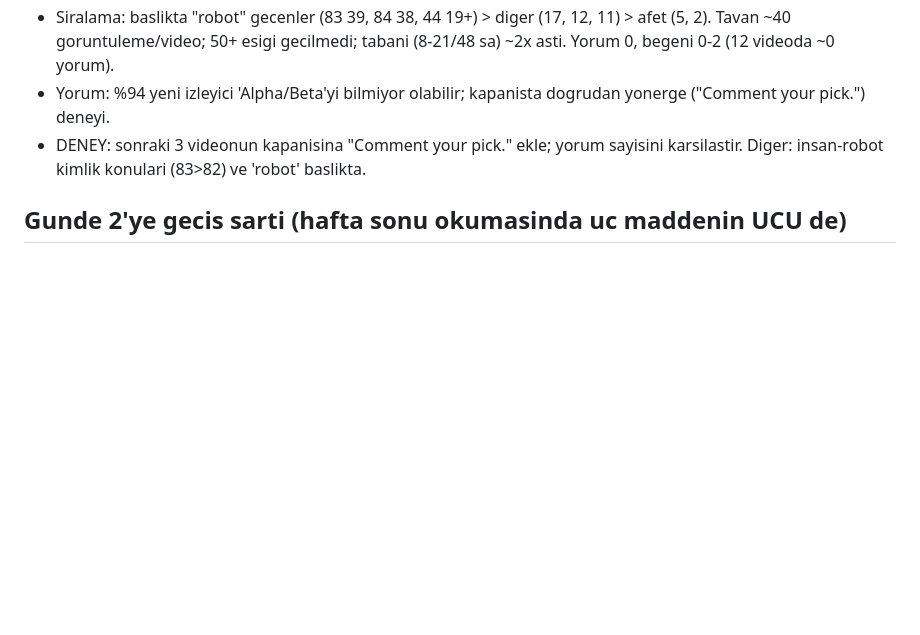
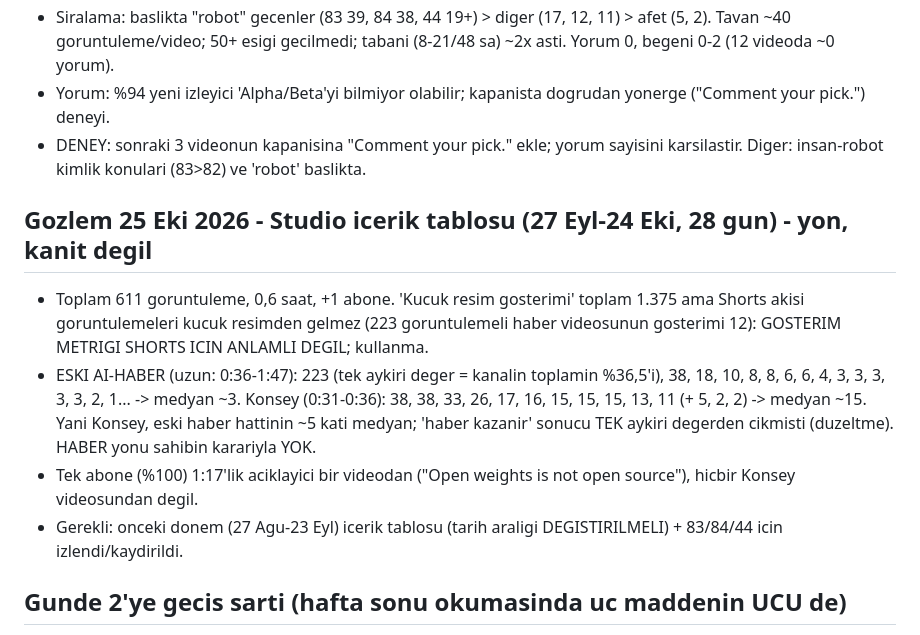
Before and after one commit to enerjiiaydinlatma-glitch/ibrhm-app, a Markdown page: docs/KONSEY_PLAN.md, the part around the change. Drawn GitHub-style; blank space fills up the shorter version.

Commit message:
docs: icerik tablosu gozlemi (haber medyani ~3, Konsey ~15; gosterim Shorts icin anlamsiz)
Co-Authored-By: Claude Sonnet 5.5 <noreply@anthropic.com>
Claude-Session: https://claude.ai/code/session_01C7TAoYnaRzPFu7WDJgqCM8

```diff
--- a/docs/KONSEY_PLAN.md
+++ b/docs/KONSEY_PLAN.md
@@ -87,6 +87,12 @@ Komut: `python konsey_gun.py --konu N --saat "2026-10-DD 02:30"` (ses sunucusunu
 - Yorum: %94 yeni izleyici 'Alpha/Beta'yi bilmiyor olabilir; kapanista dogrudan yonerge ("Comment your pick.") deneyi.
 - DENEY: sonraki 3 videonun kapanisina "Comment your pick." ekle; yorum sayisini karsilastir. Diger: insan-robot kimlik konulari (83>82) ve 'robot' baslikta.
 
+## Gozlem 25 Eki 2026 - Studio icerik tablosu (27 Eyl-24 Eki, 28 gun) - yon, kanit degil
+- Toplam 611 goruntuleme, 0,6 saat, +1 abone. 'Kucuk resim gosterimi' toplam 1.375 ama Shorts akisi goruntulemeleri kucuk resimden gelmez (223 goruntulemeli haber videosunun gosterimi 12): GOSTERIM METRIGI SHORTS ICIN ANLAMLI DEGIL; kullanma.
+- ESKI AI-HABER (uzun: 0:36-1:47): 223 (tek aykiri deger = kanalin toplamin %36,5'i), 38, 18, 10, 8, 8, 6, 6, 4, 3, 3, 3, 3, 3, 2, 1... -> medyan ~3. Konsey (0:31-0:36): 38, 38, 33, 26, 17, 16, 15, 15, 15, 13, 11 (+ 5, 2, 2) -> medyan ~15. Yani Konsey, eski haber hattinin ~5 kati medyan; 'haber kazanir' sonucu TEK aykiri degerden cikmisti (duzeltme). HABER yonu sahibin karariyla YOK.
+- Tek abone (%100) 1:17'lik aciklayici bir videodan ("Open weights is not open source"), hicbir Konsey videosundan degil.
+- Gerekli: onceki donem (27 Agu-23 Eyl) icerik tablosu (tarih araligi DEGISTIRILMELI) + 83/84/44 icin izlendi/kaydirildi.
+
 ## Gunde 2'ye gecis sarti (hafta sonu okumasinda uc maddenin UCU de)
 1. Ust uste 3 video ilk senaryoda ya da tek duzeltmeyle cikti.
 2. En az bir video kanal medyaninin ustunde.
```
